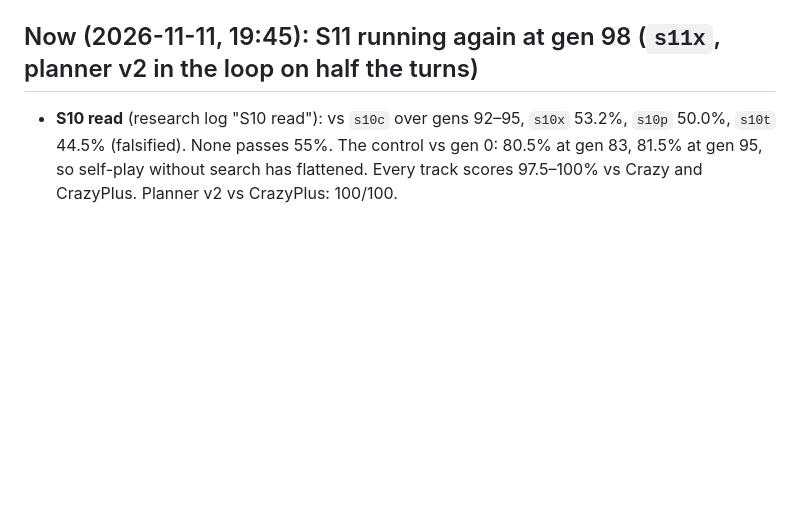
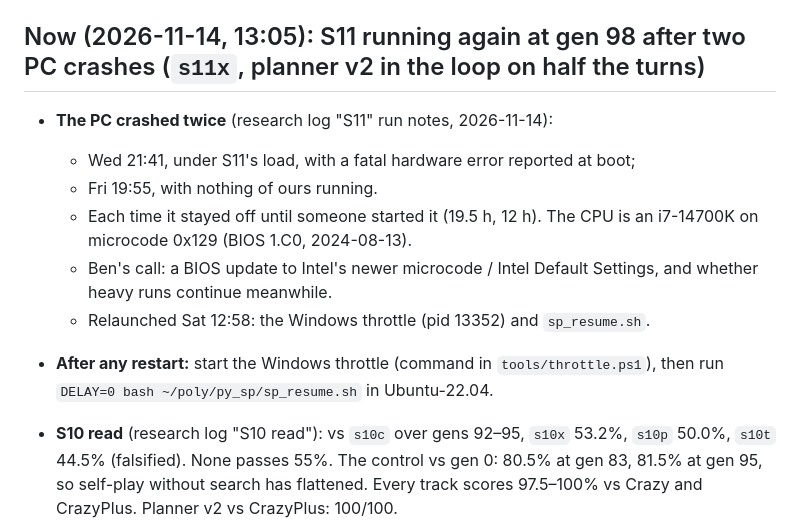
Before and after one commit to bengreff/polytopia, a Markdown page: HANDOFF.md, the part around the change. Rendered like a GitHub page; blank space fills up the shorter version.

```diff
--- a/HANDOFF.md
+++ b/HANDOFF.md
@@ -30,7 +30,19 @@ Paste this file as the prompt for the next session. The design docs live in `doc
     and ~22× slower per thread.
   - How to reach the PC (school Wi-Fi vs hotspot), launch jobs and share it: memory `backhouse-guide`.
 
-## Now (2026-11-11, 19:45): S11 running again at gen 98 (`s11x`, planner v2 in the loop on half the turns)
+## Now (2026-11-14, 13:05): S11 running again at gen 98 after two PC crashes (`s11x`, planner v2 in the loop on half the turns)
+
+- **The PC crashed twice** (research log "S11" run notes, 2026-11-14):
+  - Wed 21:41, under S11's load, with a fatal hardware error reported at boot;
+  - Fri 19:55, with nothing of ours running.
+  - Each time it stayed off until someone started it (19.5 h, 12 h). The CPU is an i7-14700K on
+    microcode 0x129 (BIOS 1.C0, 2024-08-13).
+  - Ben's call: a BIOS update to Intel's newer microcode / Intel Default Settings, and whether
+    heavy runs continue meanwhile.
+  - Relaunched Sat 12:58: the Windows throttle (pid 13352) and `sp_resume.sh`.
+- **After any restart:** start the Windows throttle (command in `tools/throttle.ps1`), then run
+  `DELAY=0 bash ~/poly/py_sp/sp_resume.sh` in Ubuntu-22.04.
+
 
 - **S10 read** (research log "S10 read"): vs `s10c` over gens 92–95, `s10x` 53.2%, `s10p` 50.0%,
   `s10t` 44.5% (falsified). None passes 55%. The control vs gen 0: 80.5% at gen 83, 81.5% at
```
Also changed, not shown: docs/design/research-log.md (+19 -0 lines).
